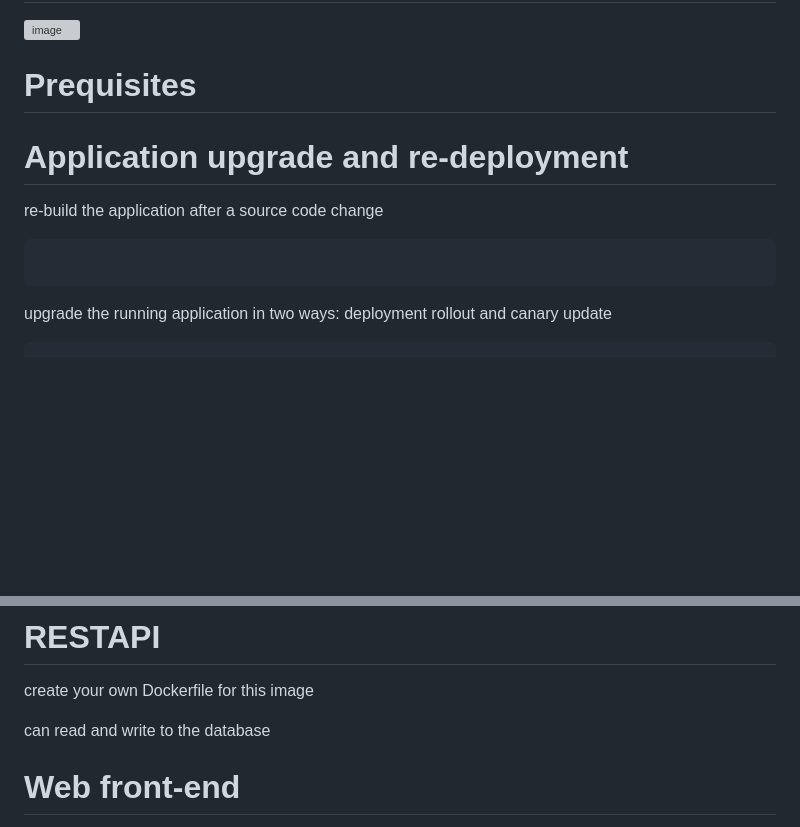
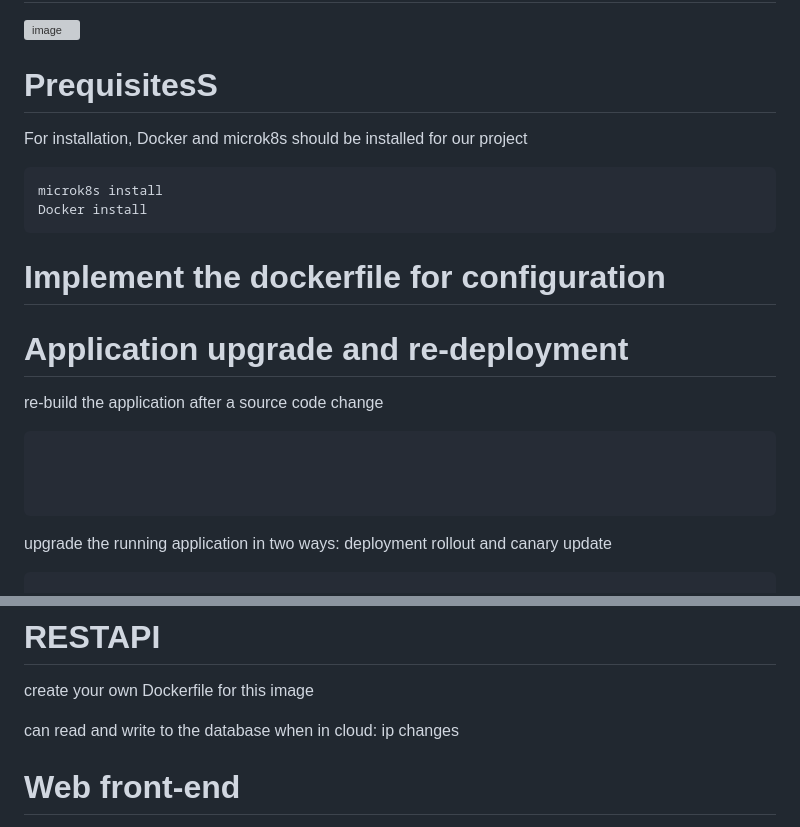
Before and after one commit to zhang-mickey/k8s-containerization, a Markdown page: README.md, 2 parts joined by grey strips. GitHub-like rendering; blank space fills up the shorter version; grey boxes are pictures that could not be loaded.

````diff
--- a/README.md
+++ b/README.md
@@ -4,11 +4,22 @@
 # Diagram
 ![image](https://github.com/zhang-mickey/k8s-containerization/assets/145342600/c15b3101-c91a-414c-8839-78a60c222427)
 
-# Prequisites
+# PrequisitesS
+
+For installation, Docker and microk8s should be installed for our project
+```
+microk8s install
+Docker install
+```
+
+# Implement the dockerfile for configuration
+
 
 # Application upgrade and re-deployment
 re-build the application after a source code change
 ```
+
+
 
 ```
 upgrade the running application in two ways: deployment rollout and canary update
@@ -55,6 +66,8 @@ Ensure that the configuration of the database makes use of ConfigMaps and Secret
 create your own Dockerfile for this image
 
 can read and write to the database
+when in cloud:
+ip changes
 
 # Web front-end
 we build the frontend files into flask application image.
````
